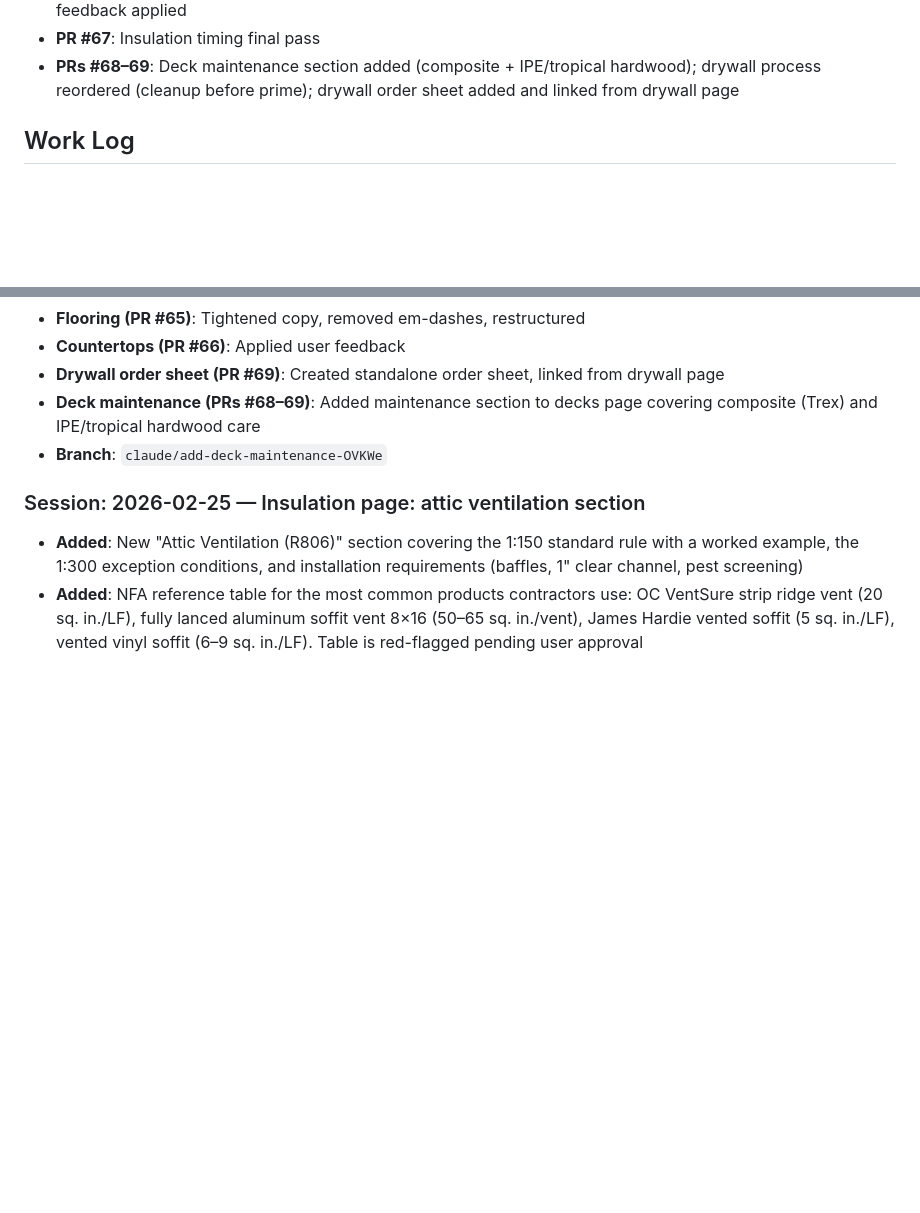
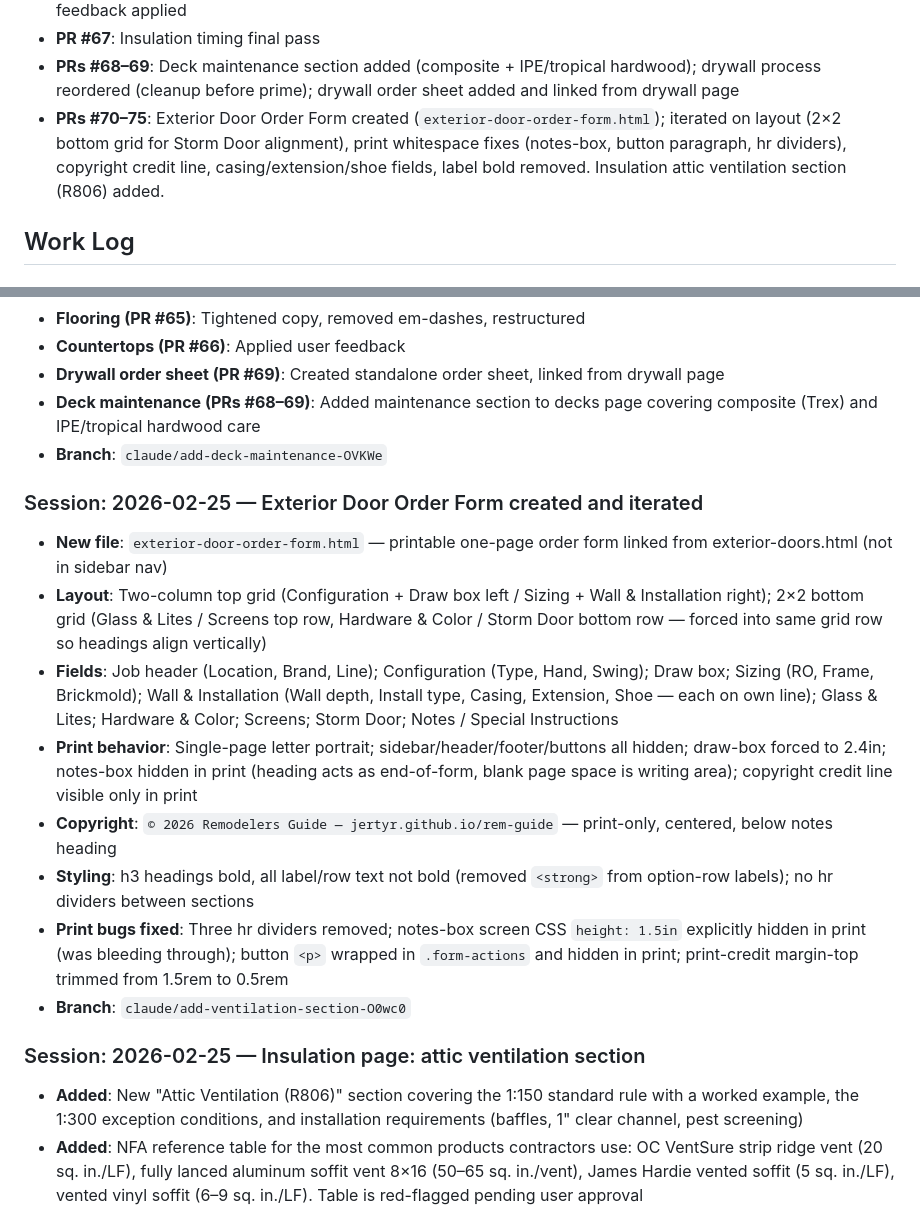
Before and after one commit to jertyr/rem-guide, a Markdown page: CLAUDE.md, 2 parts joined by grey strips. Drawn GitHub-style; blank space fills up the shorter version.

Commit message:
Update CLAUDE.md with door order form session notes
https://claude.ai/code/session_01UQ8d1yP41Y7SW7MuQg4Ju5

```diff
--- a/CLAUDE.md
+++ b/CLAUDE.md
@@ -100,6 +100,7 @@ Not every page needs every section — content drives structure.
 - **PRs #64–66**: Drywall page refinements — intro/quick reference/materials/prerequisites streamlined; coordination and stocking merged into process; em-dashes removed; flooring page tightened; countertops feedback applied
 - **PR #67**: Insulation timing final pass
 - **PRs #68–69**: Deck maintenance section added (composite + IPE/tropical hardwood); drywall process reordered (cleanup before prime); drywall order sheet added and linked from drywall page
+- **PRs #70–75**: Exterior Door Order Form created (`exterior-door-order-form.html`); iterated on layout (2×2 bottom grid for Storm Door alignment), print whitespace fixes (notes-box, button paragraph, hr dividers), copyright credit line, casing/extension/shoe fields, label bold removed. Insulation attic ventilation section (R806) added.
 
 ## Work Log
 
@@ -157,6 +158,16 @@ Not every page needs every section — content drives structure.
 - **Deck maintenance (PRs #68–69)**: Added maintenance section to decks page covering composite (Trex) and IPE/tropical hardwood care
 - **Branch**: `claude/add-deck-maintenance-OVKWe`
 
+### Session: 2026-02-25 — Exterior Door Order Form created and iterated
+- **New file**: `exterior-door-order-form.html` — printable one-page order form linked from exterior-doors.html (not in sidebar nav)
+- **Layout**: Two-column top grid (Configuration + Draw box left / Sizing + Wall & Installation right); 2×2 bottom grid (Glass & Lites / Screens top row, Hardware & Color / Storm Door bottom row — forced into same grid row so headings align vertically)
+- **Fields**: Job header (Location, Brand, Line); Configuration (Type, Hand, Swing); Draw box; Sizing (RO, Frame, Brickmold); Wall & Installation (Wall depth, Install type, Casing, Extension, Shoe — each on own line); Glass & Lites; Hardware & Color; Screens; Storm Door; Notes / Special Instructions
+- **Print behavior**: Single-page letter portrait; sidebar/header/footer/buttons all hidden; draw-box forced to 2.4in; notes-box hidden in print (heading acts as end-of-form, blank page space is writing area); copyright credit line visible only in print
+- **Copyright**: `© 2026 Remodelers Guide — jertyr.github.io/rem-guide` — print-only, centered, below notes heading
+- **Styling**: h3 headings bold, all label/row text not bold (removed `<strong>` from option-row labels); no hr dividers between sections
+- **Print bugs fixed**: Three hr dividers removed; notes-box screen CSS `height: 1.5in` explicitly hidden in print (was bleeding through); button `<p>` wrapped in `.form-actions` and hidden in print; print-credit margin-top trimmed from 1.5rem to 0.5rem
+- **Branch**: `claude/add-ventilation-section-O0wc0`
+
 ### Session: 2026-02-25 — Insulation page: attic ventilation section
 - **Added**: New "Attic Ventilation (R806)" section covering the 1:150 standard rule with a worked example, the 1:300 exception conditions, and installation requirements (baffles, 1" clear channel, pest screening)
 - **Added**: NFA reference table for the most common products contractors use: OC VentSure strip ridge vent (20 sq. in./LF), fully lanced aluminum soffit vent 8×16 (50–65 sq. in./vent), James Hardie vented soffit (5 sq. in./LF), vented vinyl soffit (6–9 sq. in./LF). Table is red-flagged pending user approval
```
